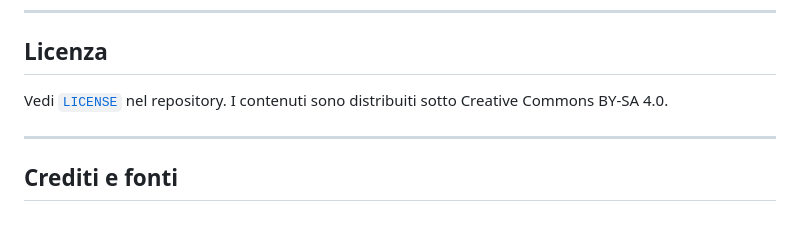
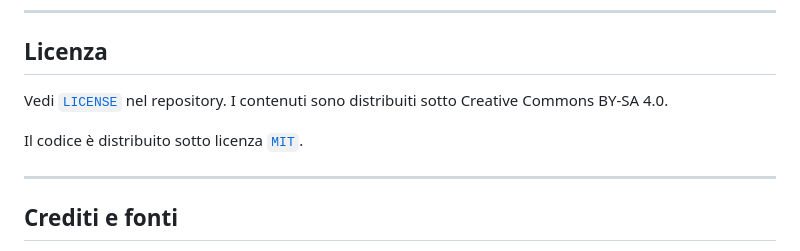
Before and after one commit to angelogeminiani/openclaw-la-guida-completa, a Markdown page: README.md, the part around the change. Rendered like a GitHub page; blank space fills up the shorter version.

Commit message:
no message

```diff
--- a/README.md
+++ b/README.md
@@ -201,7 +201,9 @@ OpenClaw evolve rapidamente. Verifica i comandi e i prezzi prima di seguirli all
 
 ## Licenza
 
-Vedi [`LICENSE`](./LICENSE) nel repository. I contenuti sono distribuiti sotto Creative Commons BY-SA 4.0.
+Vedi [`LICENSE`](./LICENSE-BOOK) nel repository. I contenuti sono distribuiti sotto Creative Commons BY-SA 4.0.
+
+Il codice è distribuito sotto licenza [`MIT`](./LICENSE).
 
 ---
 
```
